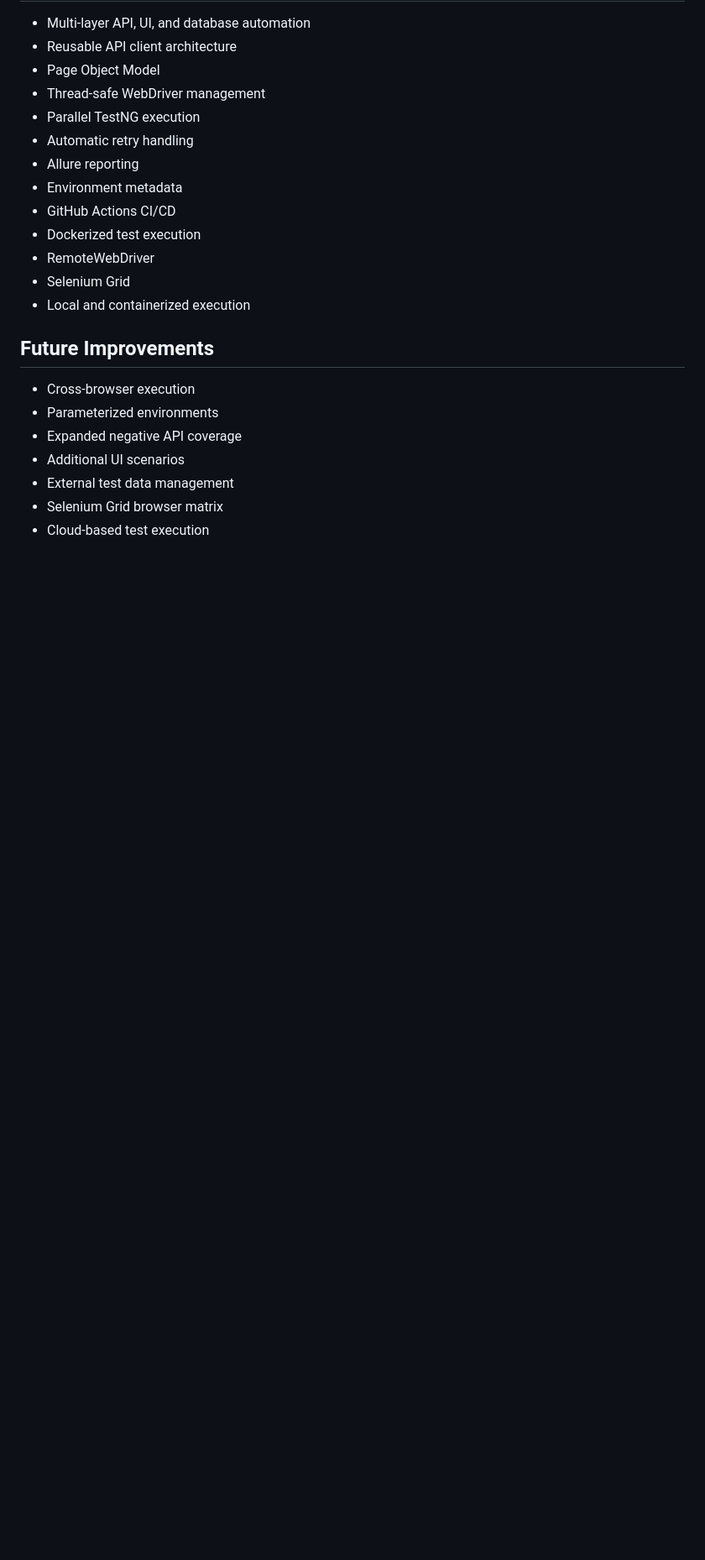
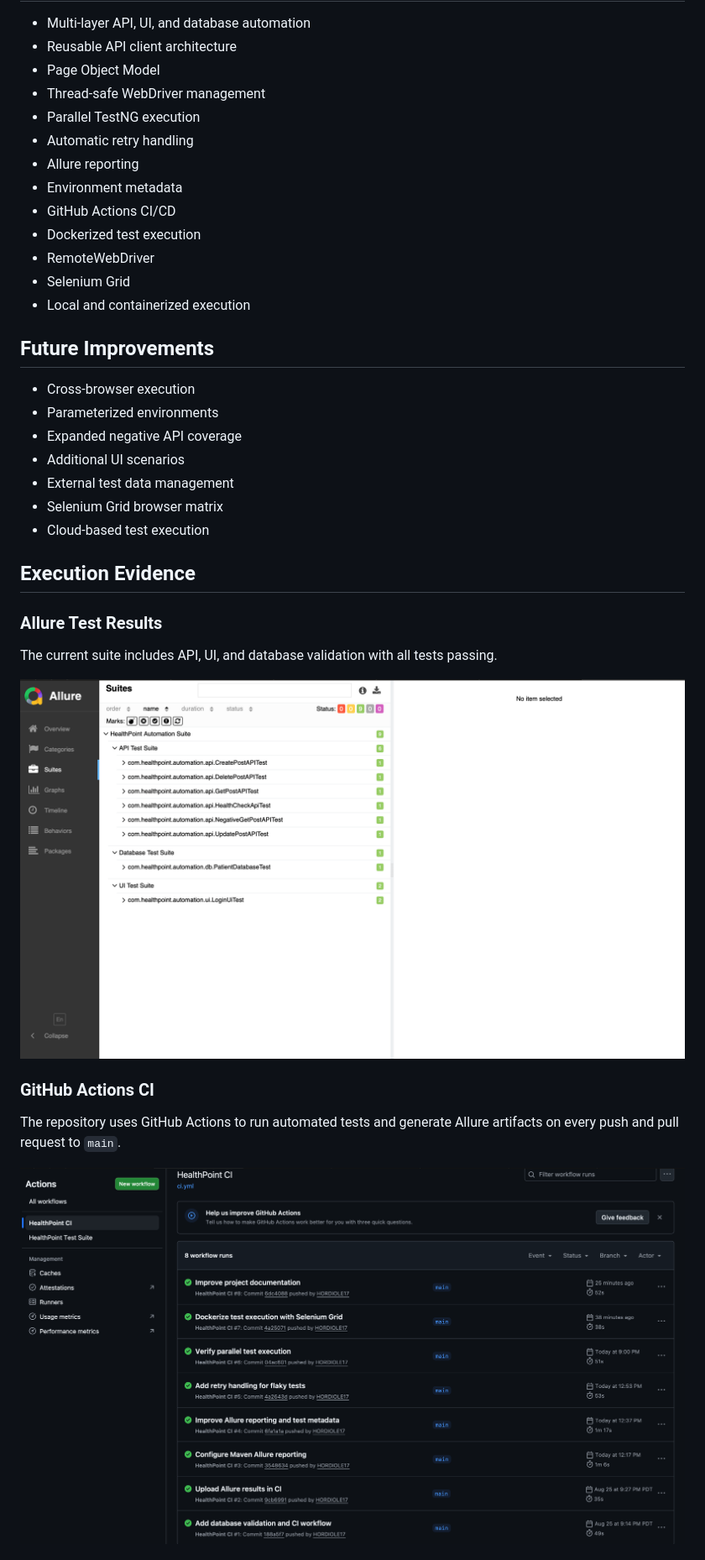
Before and after one commit to HORDIOLE17/HealthPoint-automation-framework, a Markdown page: README.md, the part around one of its changes. Shown at 84% size. GitHub-like rendering; pictures changed too: docs/images/allure-suites.png (added), docs/images/github-actions.png (added); blank space fills up the shorter version.

Commit message:
Add execution evidence to project documentation

```diff
--- a/README.md
+++ b/README.md
@@ -344,3 +344,33 @@ Credentials, tokens, and other secrets should not be committed to the repository
 - External test data management
 - Selenium Grid browser matrix
 - Cloud-based test execution
+
+
+
+
+
+
+
+
+
+
+
+
+
+
+
+
+## Execution Evidence
+
+### Allure Test Results
+
+The current suite includes API, UI, and database validation with all tests passing.
+
+![Allure Suites](docs/images/allure-suites.png)
+
+### GitHub Actions CI
+
+The repository uses GitHub Actions to run automated tests and generate Allure artifacts on every push and pull request to `main`.
+
+![GitHub Actions](docs/images/github-actions.png)
+
```
Also changed, not shown: other parts of README.md (+38 -0 lines), docs/images/docker-containers.png (added), docs/images/selenium-grid.png (added).
